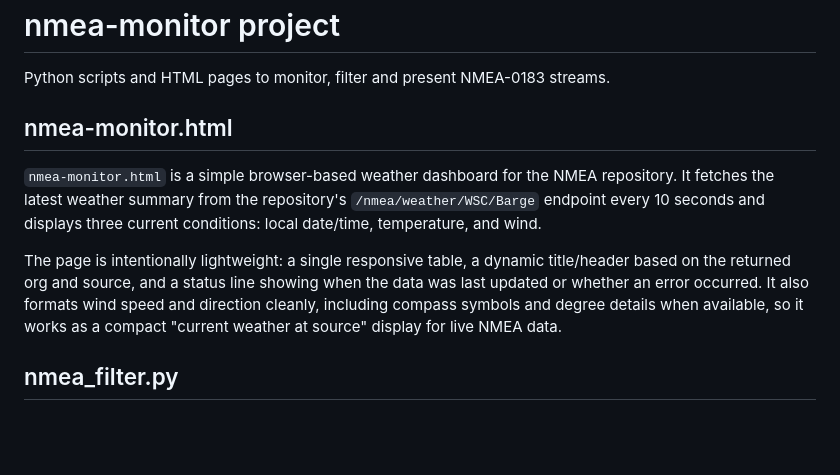
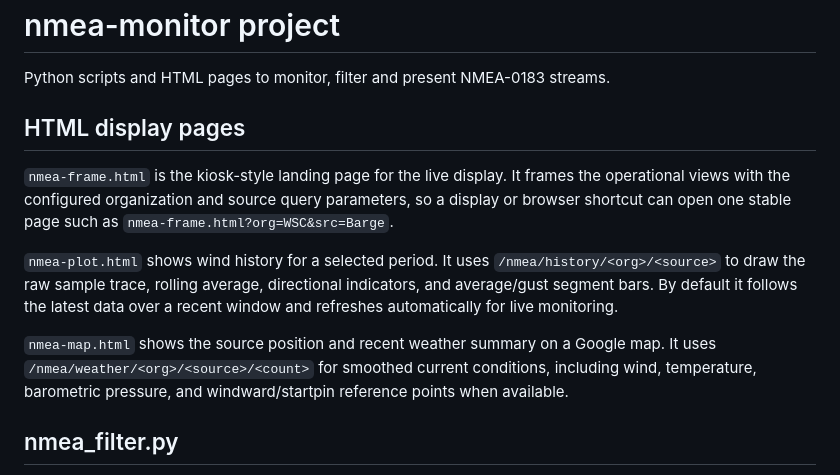
Before and after one commit to rkrause22/nmea-monitor, a Markdown page: README.md, the part around the change. GitHub-like rendering; blank space fills up the shorter version.

Commit message:
Updated readme with html descriptions

```diff
--- a/README.md
+++ b/README.md
@@ -1,11 +1,13 @@
 # nmea-monitor project
 Python scripts and HTML pages to monitor, filter and present NMEA-0183 streams.
 
-## nmea-monitor.html
+## HTML display pages
 
-`nmea-monitor.html` is a simple browser-based weather dashboard for the NMEA repository. It fetches the latest weather summary from the repository's `/nmea/weather/WSC/Barge` endpoint every 10 seconds and displays three current conditions: local date/time, temperature, and wind.
+`nmea-frame.html` is the kiosk-style landing page for the live display. It frames the operational views with the configured organization and source query parameters, so a display or browser shortcut can open one stable page such as `nmea-frame.html?org=WSC&src=Barge`.
 
-The page is intentionally lightweight: a single responsive table, a dynamic title/header based on the returned org and source, and a status line showing when the data was last updated or whether an error occurred. It also formats wind speed and direction cleanly, including compass symbols and degree details when available, so it works as a compact "current weather at source" display for live NMEA data.
+`nmea-plot.html` shows wind history for a selected period. It uses `/nmea/history/<org>/<source>` to draw the raw sample trace, rolling average, directional indicators, and average/gust segment bars. By default it follows the latest data over a recent window and refreshes automatically for live monitoring.
+
+`nmea-map.html` shows the source position and recent weather summary on a Google map. It uses `/nmea/weather/<org>/<source>/<count>` for smoothed current conditions, including wind, temperature, barometric pressure, and windward/startpin reference points when available.
 
 ## nmea_filter.py
 
```
